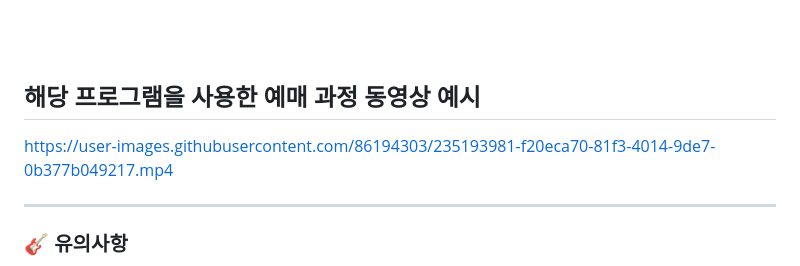
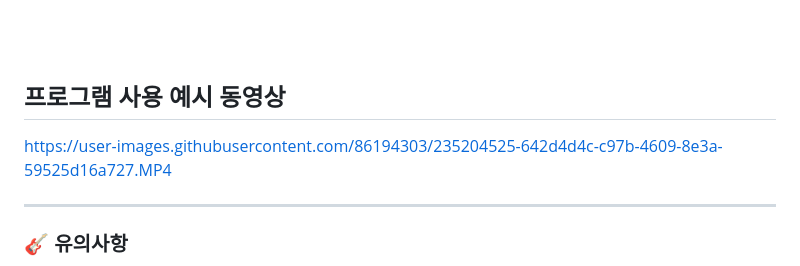
Before and after one commit to yeeeze/auto-ticketing, a Markdown page: README.md, the part around the change. Drawn GitHub-style.

```diff
--- a/README.md
+++ b/README.md
@@ -57,9 +57,12 @@
 
 <br><br>
 
-## 해당 프로그램을 사용한 예매 과정 동영상 예시
+## 프로그램 사용 예시 동영상
 
-https://user-images.githubusercontent.com/86194303/235193981-f20eca70-81f3-4014-9de7-0b377b049217.mp4
+
+https://user-images.githubusercontent.com/86194303/235204525-642d4d4c-c97b-4609-8e3a-59525d16a727.MP4
+
+
 
 
 ---
```
